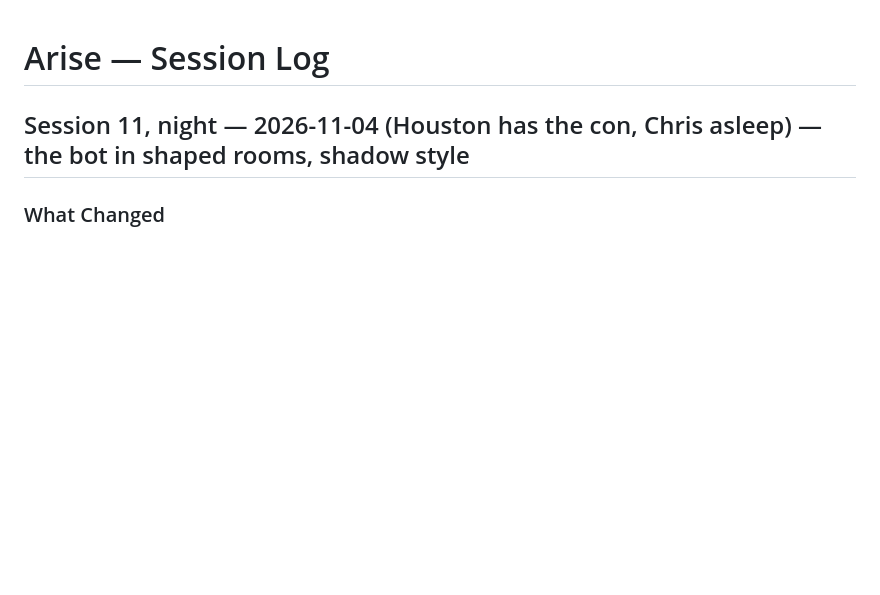
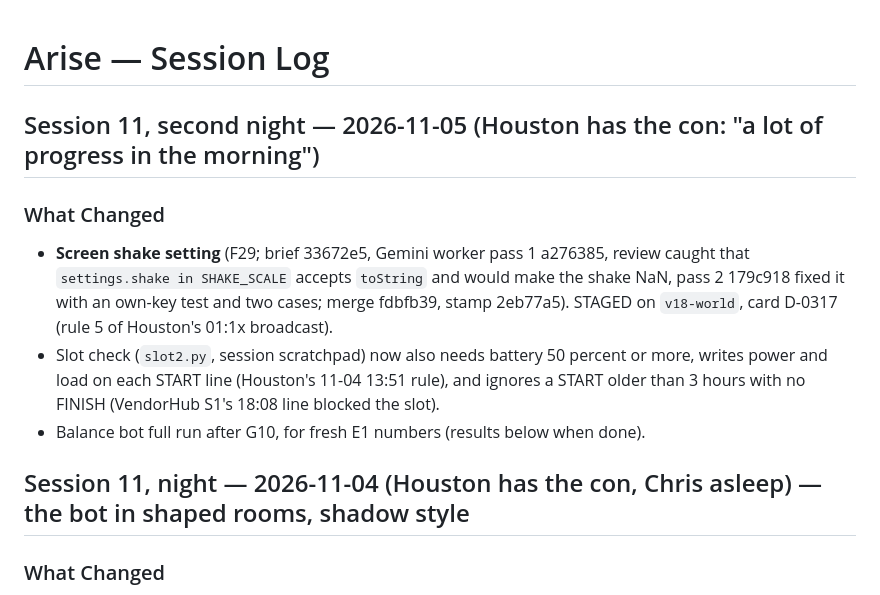
Before and after one commit to CAdidas333/Arise, a Markdown page: docs/context/SESSION_LOG.md, the part around the change. Drawn GitHub-style; blank space fills up the shorter version.

```diff
--- a/docs/context/SESSION_LOG.md
+++ b/docs/context/SESSION_LOG.md
@@ -1,4 +1,11 @@
 # Arise — Session Log
+
+## Session 11, second night — 2026-11-05 (Houston has the con: "a lot of progress in the morning")
+
+### What Changed
+- **Screen shake setting** (F29; brief 33672e5, Gemini worker pass 1 a276385, review caught that `settings.shake in SHAKE_SCALE` accepts `toString` and would make the shake NaN, pass 2 179c918 fixed it with an own-key test and two cases; merge fdbfb39, stamp 2eb77a5). STAGED on `v18-world`, card D-0317 (rule 5 of Houston's 01:1x broadcast).
+- Slot check (`slot2.py`, session scratchpad) now also needs battery 50 percent or more, writes power and load on each START line (Houston's 11-04 13:51 rule), and ignores a START older than 3 hours with no FINISH (VendorHub S1's 18:08 line blocked the slot).
+- Balance bot full run after G10, for fresh E1 numbers (results below when done).
 
 ## Session 11, night — 2026-11-04 (Houston has the con, Chris asleep) — the bot in shaped rooms, shadow style
 
```
Also changed, not shown: docs/context/OPEN_THREADS.md (+1 -0 lines).
